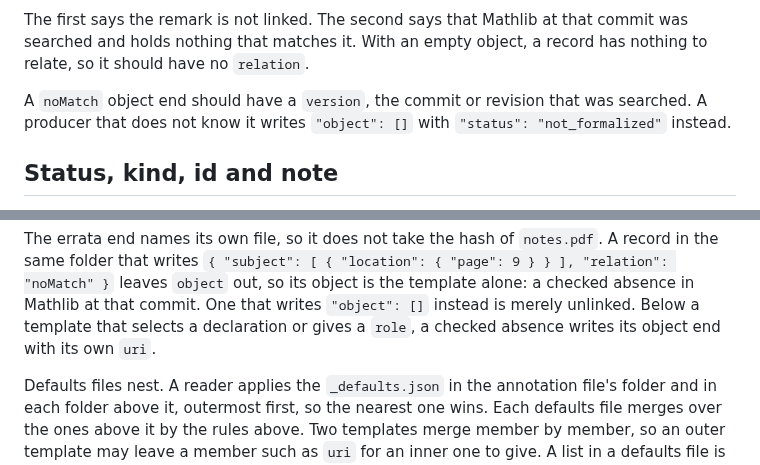
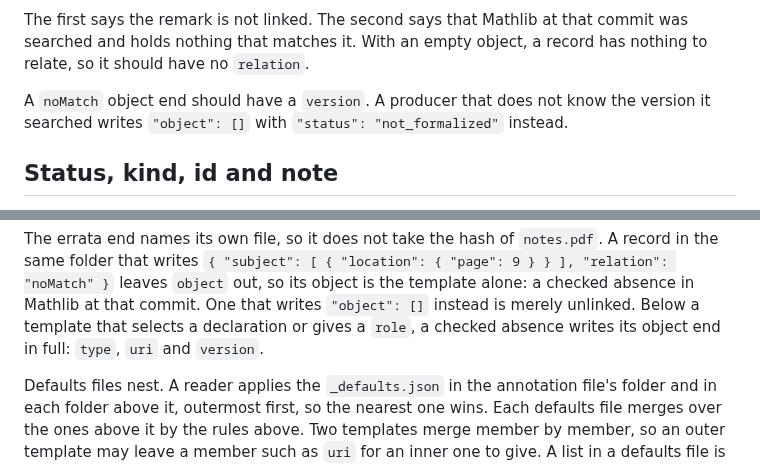
Before and after one commit to mathlib-initiative/literature-links, a Markdown page: docs/companion.md, 2 parts joined by grey strips. GitHub-like rendering.

Commit message:
Checked absences: state the version rule once; a full object end gives its version

```diff
--- a/docs/companion.md
+++ b/docs/companion.md
@@ -145,9 +145,9 @@ The first says the remark is not linked. The second says that Mathlib at that
 commit was searched and holds nothing that matches it. With an empty object, a
 record has nothing to relate, so it should have no `relation`.
 
-A `noMatch` object end should have a `version`, the commit or revision that was
-searched. A producer that does not know it writes `"object": []` with
-`"status": "not_formalized"` instead.
+A `noMatch` object end should have a `version`. A producer that does not know
+the version it searched writes `"object": []` with `"status": "not_formalized"`
+instead.
 
 ## Status, kind, id and note
 
@@ -489,7 +489,7 @@ The errata end names its own file, so it does not take the hash of
 leaves `object` out, so its object is the template alone: a checked absence in
 Mathlib at that commit. One that writes `"object": []` instead is merely
 unlinked. Below a template that selects a declaration or gives a `role`, a
-checked absence writes its object end with its own `uri`.
+checked absence writes its object end in full: `type`, `uri` and `version`.
 
 Defaults files nest. A reader applies the `_defaults.json` in the annotation
 file's folder and in each folder above it, outermost first, so the nearest one
```
